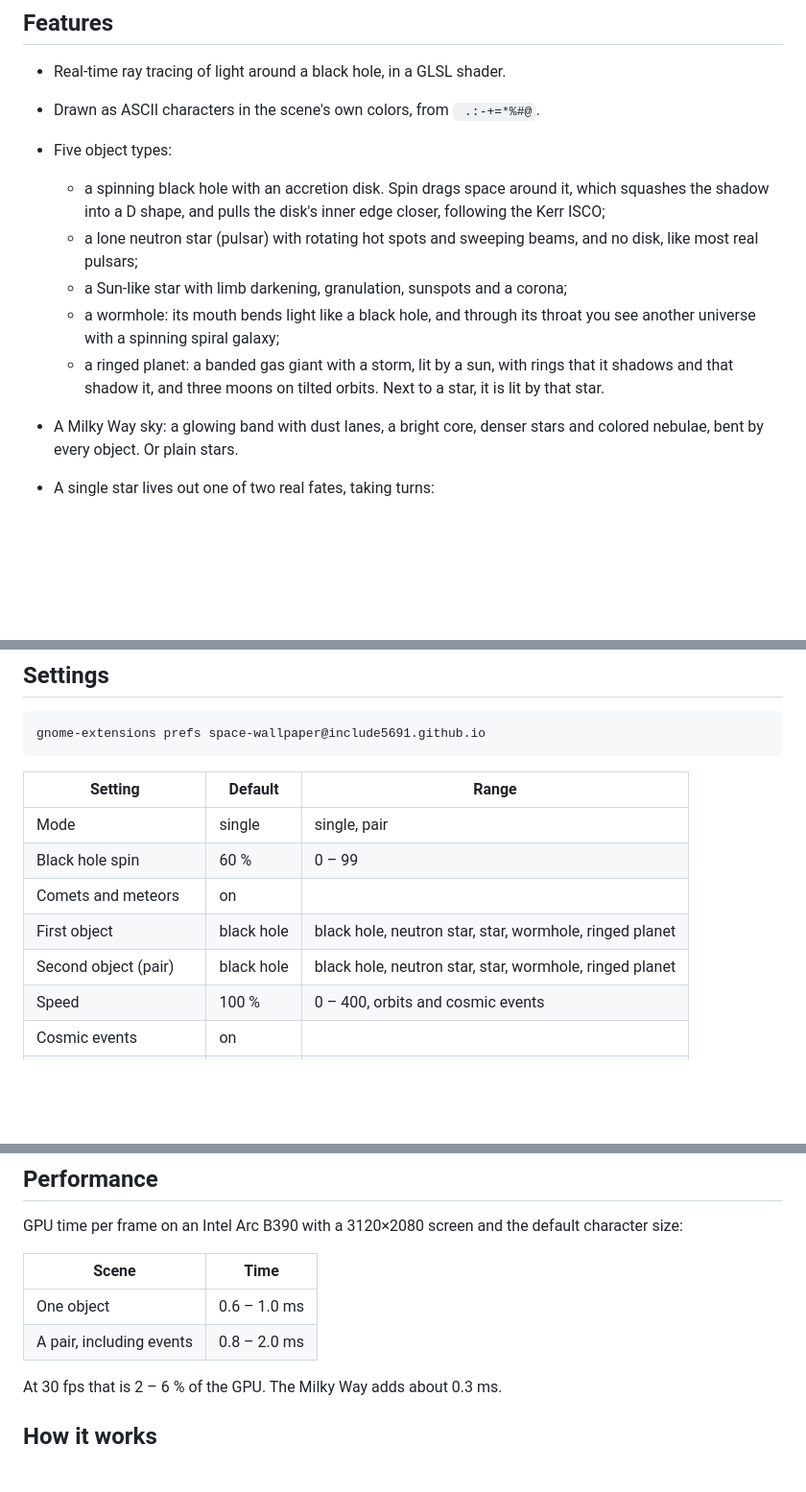
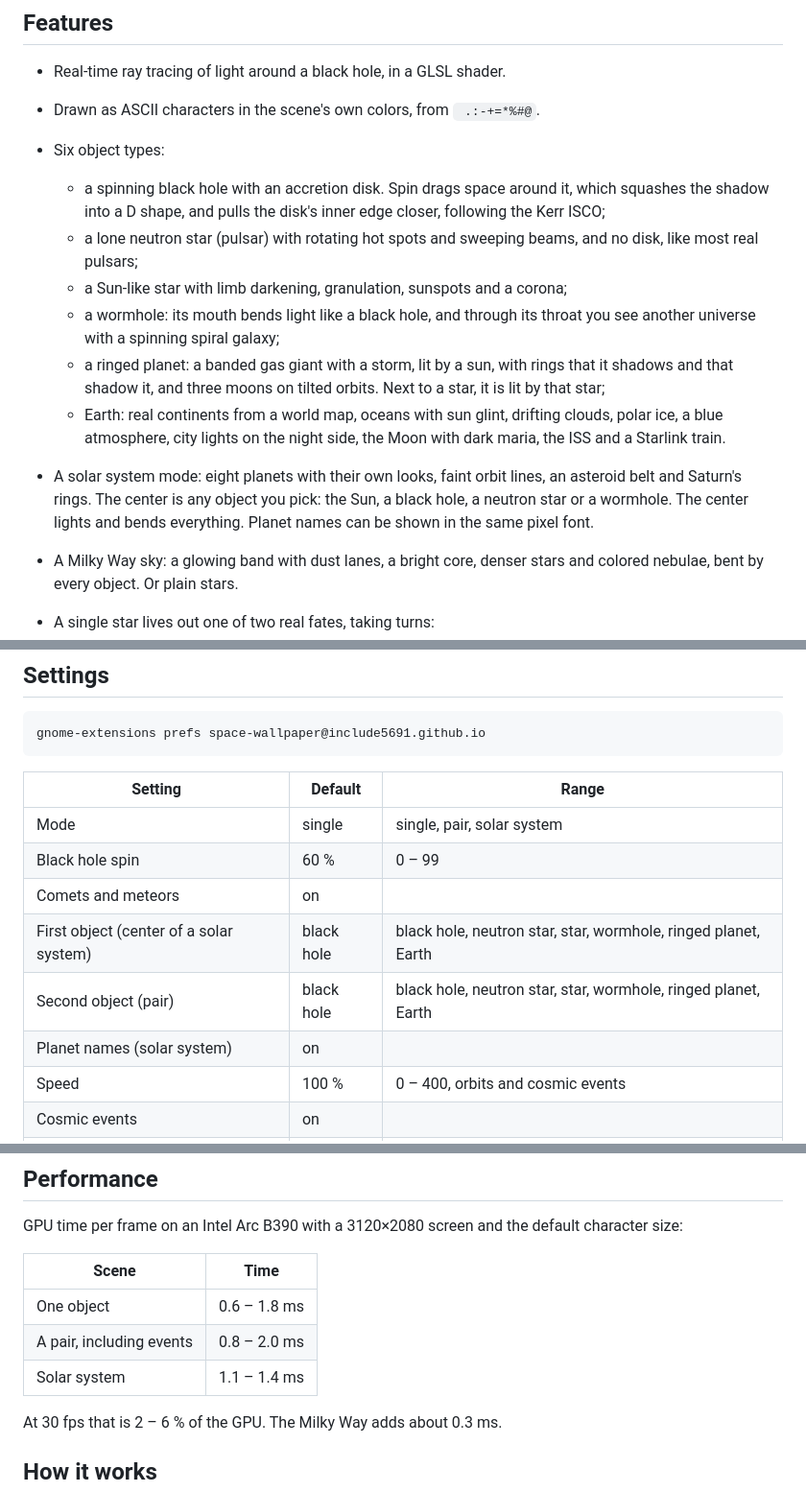
Before and after one commit to include5691/ascii_space_live_wallpapers, a Markdown page: README.md, 3 parts joined by grey strips. Shown at 96% size. Rendered like a GitHub page; blank space fills up the shorter version.

Commit message:
docs: describe earth and the solar system mode

```diff
--- a/README.md
+++ b/README.md
@@ -12,12 +12,14 @@ Light rays bend around the black hole, so the far side of the disk shows up abov
 
 - Real-time ray tracing of light around a black hole, in a GLSL shader.
 - Drawn as ASCII characters in the scene's own colors, from ` .:-+=*%#@`.
-- Five object types:
+- Six object types:
   - a spinning black hole with an accretion disk. Spin drags space around it, which squashes the shadow into a D shape, and pulls the disk's inner edge closer, following the Kerr ISCO;
   - a lone neutron star (pulsar) with rotating hot spots and sweeping beams, and no disk, like most real pulsars;
   - a Sun-like star with limb darkening, granulation, sunspots and a corona;
   - a wormhole: its mouth bends light like a black hole, and through its throat you see another universe with a spinning spiral galaxy;
-  - a ringed planet: a banded gas giant with a storm, lit by a sun, with rings that it shadows and that shadow it, and three moons on tilted orbits. Next to a star, it is lit by that star.
+  - a ringed planet: a banded gas giant with a storm, lit by a sun, with rings that it shadows and that shadow it, and three moons on tilted orbits. Next to a star, it is lit by that star;
+  - Earth: real continents from a world map, oceans with sun glint, drifting clouds, polar ice, a blue atmosphere, city lights on the night side, the Moon with dark maria, the ISS and a Starlink train.
+- A solar system mode: eight planets with their own looks, faint orbit lines, an asteroid belt and Saturn's rings. The center is any object you pick: the Sun, a black hole, a neutron star or a wormhole. The center lights and bends everything. Planet names can be shown in the same pixel font.
 - A Milky Way sky: a glowing band with dust lanes, a bright core, denser stars and colored nebulae, bent by every object. Or plain stars.
 - A single star lives out one of two real fates, taking turns:
   - planetary nebula: it swells into a red giant, then puffs off a glowing ring nebula, teal inside and red outside, around a tiny blue-white dwarf;
@@ -79,11 +81,12 @@ gnome-extensions prefs space-wallpaper@include5691.github.io
 
 | Setting | Default | Range |
 | --- | --- | --- |
-| Mode | single | single, pair |
+| Mode | single | single, pair, solar system |
 | Black hole spin | 60 % | 0 – 99 |
 | Comets and meteors | on | |
-| First object | black hole | black hole, neutron star, star, wormhole, ringed planet |
-| Second object (pair) | black hole | black hole, neutron star, star, wormhole, ringed planet |
+| First object (center of a solar system) | black hole | black hole, neutron star, star, wormhole, ringed planet, Earth |
+| Second object (pair) | black hole | black hole, neutron star, star, wormhole, ringed planet, Earth |
+| Planet names (solar system) | on | |
 | Speed | 100 % | 0 – 400, orbits and cosmic events |
 | Cosmic events | on | |
 | Frame rate | 30 fps | 5 – 60 |
@@ -106,8 +109,9 @@ GPU time per frame on an Intel Arc B390 with a 3120×2080 screen and the default
 
 | Scene | Time |
 | --- | --- |
-| One object | 0.6 – 1.0 ms |
+| One object | 0.6 – 1.8 ms |
 | A pair, including events | 0.8 – 2.0 ms |
+| Solar system | 1.1 – 1.4 ms |
 
 At 30 fps that is 2 – 6 % of the GPU. The Milky Way adds about 0.3 ms.
 
```
Also changed, not shown: other parts of README.md (+5 -0 lines).
